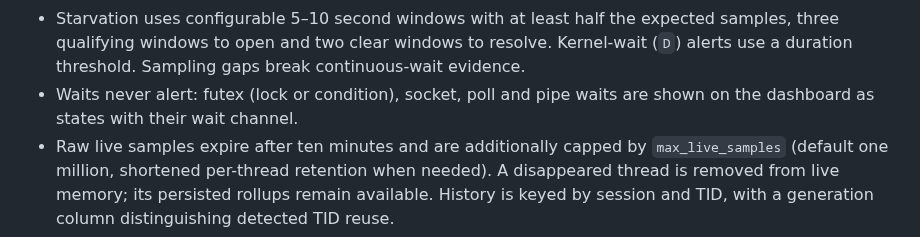
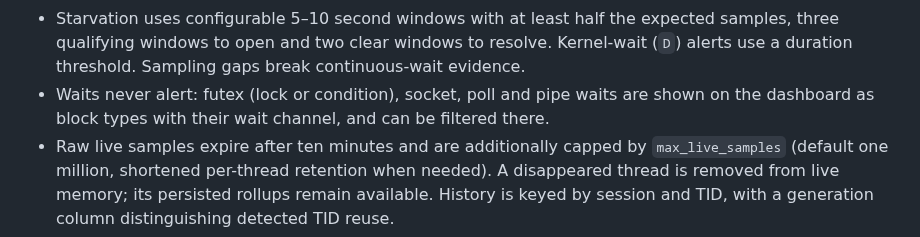
Before and after one commit to breakbadsp/triangulator, a Markdown page: README.md, the part around the change. Drawn GitHub-style.

```diff
--- a/README.md
+++ b/README.md
@@ -126,7 +126,8 @@ network routing or the performance budget on your target host.
   resolve. Kernel-wait (`D`) alerts use a duration threshold. Sampling gaps break
   continuous-wait evidence.
 - Waits never alert: futex (lock or condition), socket, poll and pipe waits are
-  shown on the dashboard as states with their wait channel.
+  shown on the dashboard as block types with their wait channel, and can be
+  filtered there.
 - Raw live samples expire after ten minutes and are additionally capped by
   `max_live_samples` (default one million, shortened per-thread retention when
   needed). A disappeared thread is removed from live memory; its persisted
```
Also changed, not shown: docs/thread-monitor-design.md (+2 -2 lines), docs/screenshots/block-type-filters.png (added), 1 other file.
